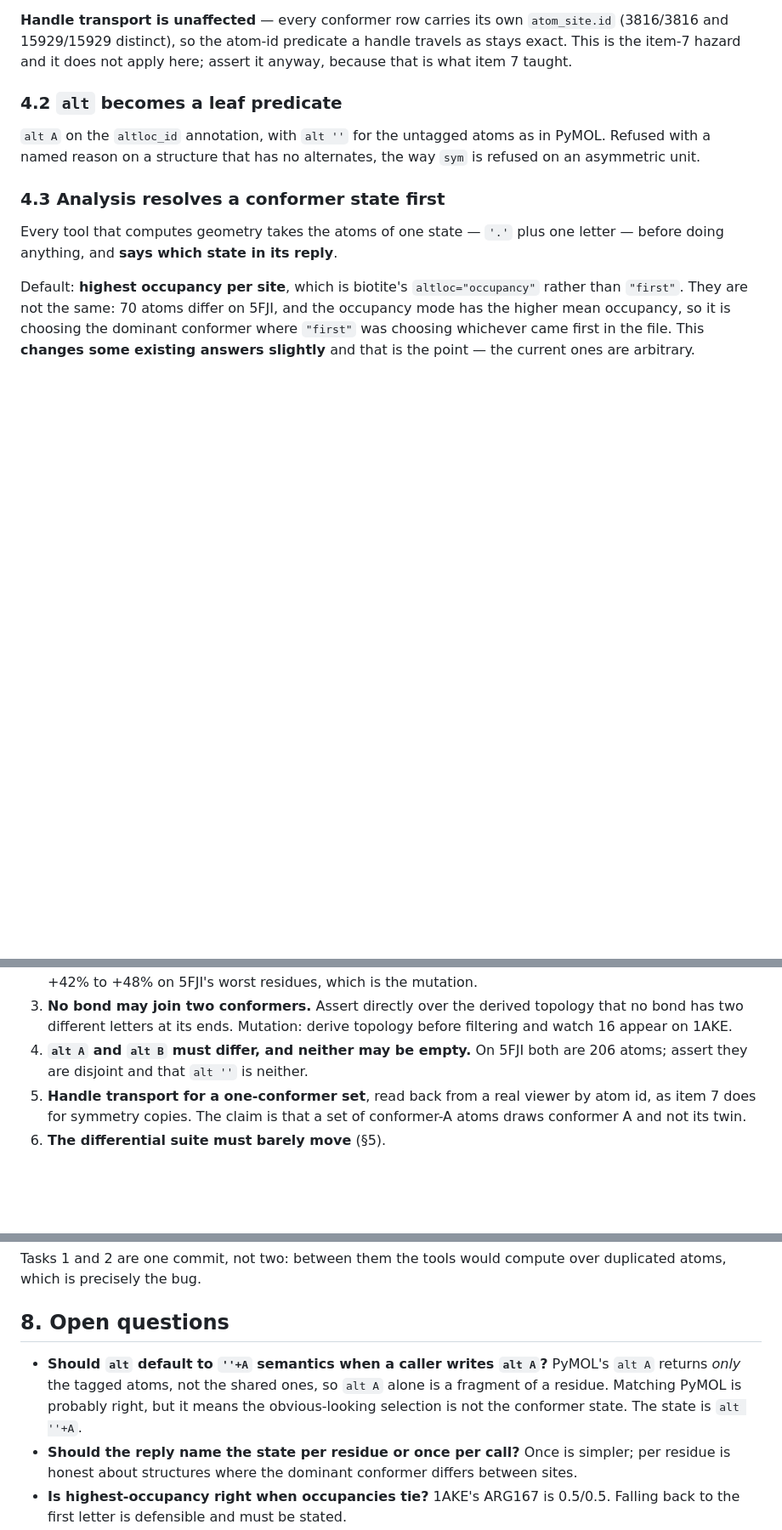
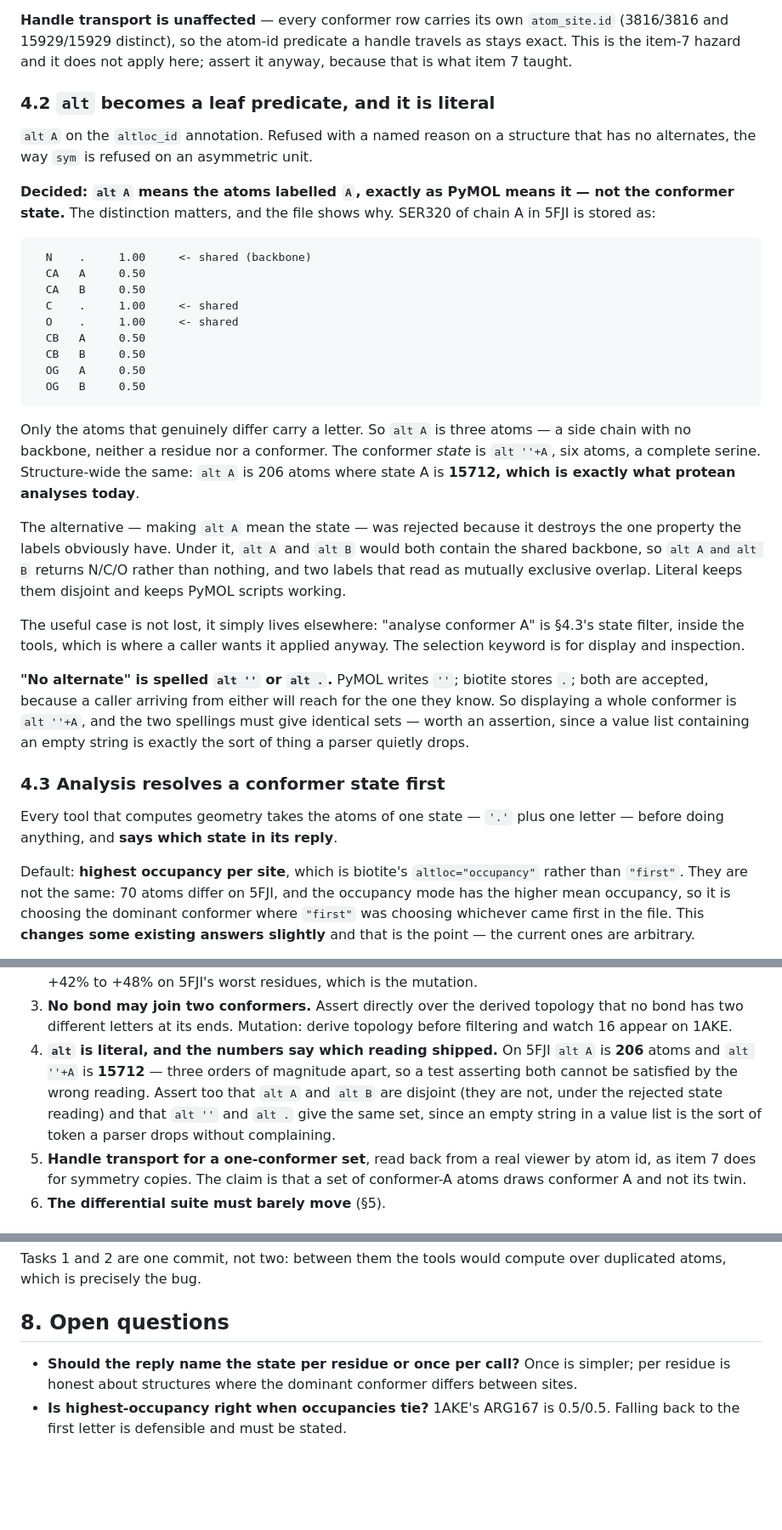
Before and after one commit to chemrich/protean, a Markdown page: docs/alternate-conformers.md, 3 parts joined by grey strips. Shown at 85% size. Rendered like a GitHub page; blank space fills up the shorter version.

Commit message:
Decide `alt` is literal, and record why
Folds the open question from §8 into §4.2 as decided: `alt A` means the atoms
labelled A, exactly as PyMOL means it, not the conformer state.

The file is what makes the case. SER320 of 5FJI stores its backbone as shared
and only CA/CB/OG as alternates, so `alt A` is three atoms -- a side chain
with no backbone, neither a residue nor a conformer. The state is `alt ''+A`,
and structure-wide that is 15712 atoms, which is exactly what protean analyses
today, against 206 for `alt A`.

Making `alt A` mean the state was rejected because it destroys the property
the labels obviously have: both states contain the shared backbone, so
`alt A and alt B` would return N/C/O rather than nothing, and two labels that
read as mutually exclusive would overlap. Literal keeps them disjoint and
keeps PyMOL scripts working. The useful case lives in the analysis state
filter instead, which is where a caller wants it applied anyway.

"No alternate" is spelled `alt ''` or `alt .` -- PyMOL's spelling and
biotite's -- and both must give the same set.

§6 now pins the decision numerically: 206 against 15712 is far enough apart
that no test asserting both can pass under the wrong reading.

Co-Authored-By: Claude Opus 5 (1M context) <noreply@anthropic.com>

````diff
--- a/docs/alternate-conformers.md
+++ b/docs/alternate-conformers.md
@@ -98,11 +98,50 @@ message stops needing to explain it.
 a handle travels as stays exact. This is the item-7 hazard and it does not
 apply here; assert it anyway, because that is what item 7 taught.
 
-### 4.2 `alt` becomes a leaf predicate
+### 4.2 `alt` becomes a leaf predicate, and it is literal
 
-`alt A` on the `altloc_id` annotation, with `alt ''` for the untagged atoms as
-in PyMOL. Refused with a named reason on a structure that has no alternates,
-the way `sym` is refused on an asymmetric unit.
+`alt A` on the `altloc_id` annotation. Refused with a named reason on a
+structure that has no alternates, the way `sym` is refused on an asymmetric
+unit.
+
+**Decided: `alt A` means the atoms labelled `A`, exactly as PyMOL means it —
+not the conformer state.** The distinction matters, and the file shows why.
+SER320 of chain A in 5FJI is stored as:
+
+```
+  N    .     1.00     <- shared (backbone)
+  CA   A     0.50
+  CA   B     0.50
+  C    .     1.00     <- shared
+  O    .     1.00     <- shared
+  CB   A     0.50
+  CB   B     0.50
+  OG   A     0.50
+  OG   B     0.50
+```
+
+Only the atoms that genuinely differ carry a letter. So `alt A` is three atoms
+— a side chain with no backbone, neither a residue nor a conformer. The
+conformer *state* is `alt ''+A`, six atoms, a complete serine. Structure-wide
+the same: `alt A` is 206 atoms where state A is **15712, which is exactly what
+protean analyses today**.
+
+The alternative — making `alt A` mean the state — was rejected because it
+destroys the one property the labels obviously have. Under it, `alt A` and
+`alt B` would both contain the shared backbone, so `alt A and alt B` returns
+N/C/O rather than nothing, and two labels that read as mutually exclusive
+overlap. Literal keeps them disjoint and keeps PyMOL scripts working.
+
+The useful case is not lost, it simply lives elsewhere: "analyse conformer A"
+is §4.3's state filter, inside the tools, which is where a caller wants it
+applied anyway. The selection keyword is for display and inspection.
+
+**"No alternate" is spelled `alt ''` or `alt .`.** PyMOL writes `''`; biotite
+stores `.`; both are accepted, because a caller arriving from either will
+reach for the one they know. So displaying a whole conformer is `alt ''+A`,
+and the two spellings must give identical sets — worth an assertion, since a
+value list containing an empty string is exactly the sort of thing a parser
+quietly drops.
 
 ### 4.3 Analysis resolves a conformer state first
 
@@ -178,8 +217,13 @@ The failure here is a plausible number, so counting is not enough.
 3. **No bond may join two conformers.** Assert directly over the derived
    topology that no bond has two different letters at its ends. Mutation:
    derive topology before filtering and watch 16 appear on 1AKE.
-4. **`alt A` and `alt B` must differ, and neither may be empty.** On 5FJI both
-   are 206 atoms; assert they are disjoint and that `alt ''` is neither.
+4. **`alt` is literal, and the numbers say which reading shipped.** On 5FJI
+   `alt A` is **206** atoms and `alt ''+A` is **15712** — three orders of
+   magnitude apart, so a test asserting both cannot be satisfied by the wrong
+   reading. Assert too that `alt A` and `alt B` are disjoint (they are not,
+   under the rejected state reading) and that `alt ''` and `alt .` give the
+   same set, since an empty string in a value list is the sort of token a
+   parser drops without complaining.
 5. **Handle transport for a one-conformer set**, read back from a real viewer by
    atom id, as item 7 does for symmetry copies. The claim is that a set of
    conformer-A atoms draws conformer A and not its twin.
@@ -201,11 +245,6 @@ over duplicated atoms, which is precisely the bug.
 
 ## 8. Open questions
 
-- **Should `alt` default to `''+A` semantics when a caller writes `alt A`?**
-  PyMOL's `alt A` returns *only* the tagged atoms, not the shared ones, so
-  `alt A` alone is a fragment of a residue. Matching PyMOL is probably right,
-  but it means the obvious-looking selection is not the conformer state.
-  The state is `alt ''+A`.
 - **Should the reply name the state per residue or once per call?** Once is
   simpler; per residue is honest about structures where the dominant conformer
   differs between sites.
````
